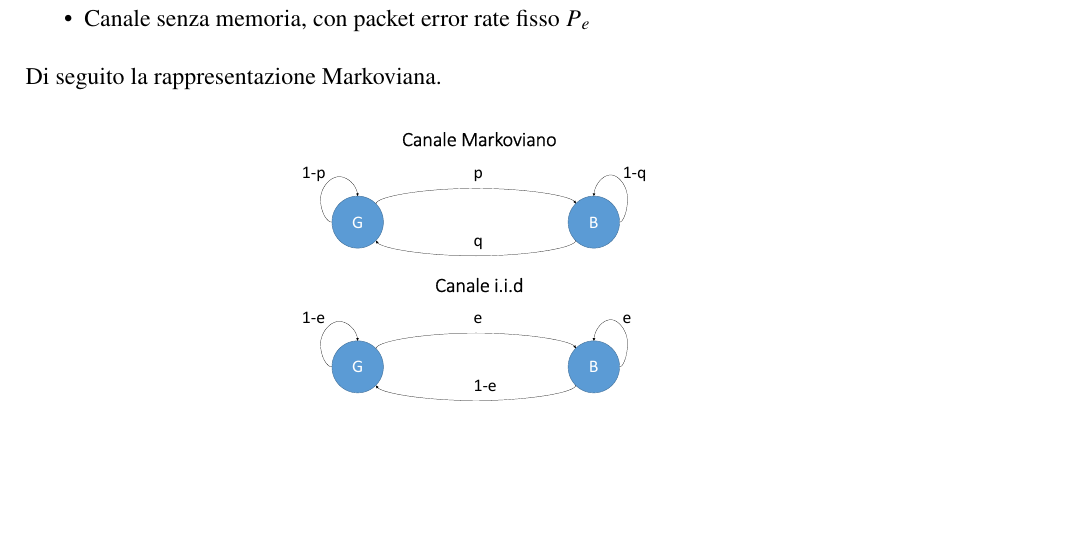
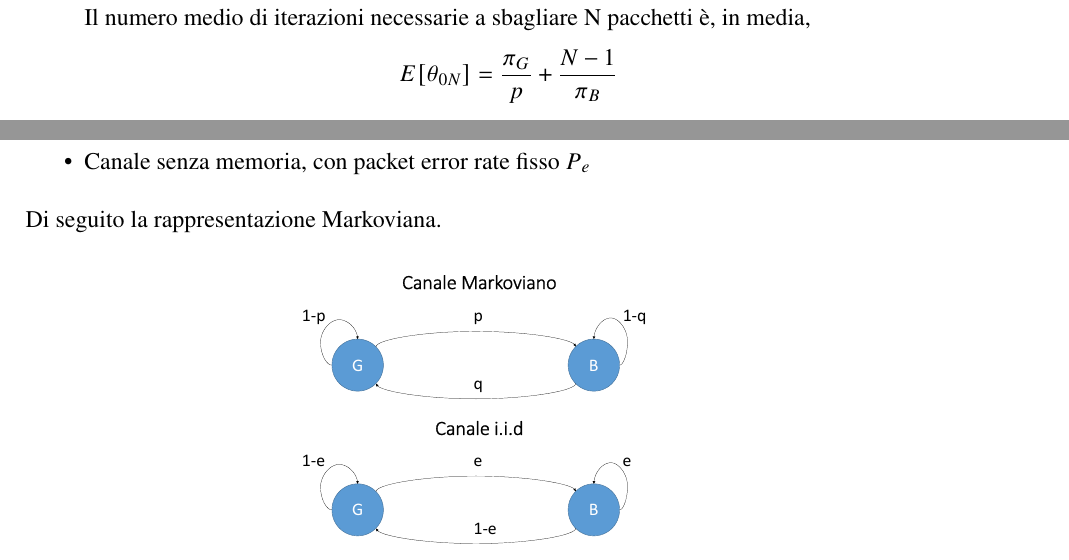
Before and after one commit to riccz/uep-report, a LaTeX document (report.tex): part of page 6 of 13 before the commit and two parts of pages 5 and 6 of 13 after it, the two joined at a grey line, cut at the place of the change, the shorter picture padded with empty space. Compiled offline with pdfLaTeX.

```diff
--- a/report.tex
+++ b/report.tex
@@ -213,6 +213,8 @@
 p = q\frac{\pi_B}{\pi_G}\end{cases}
   \label{eq:mcparams}
 \end{equation}
+Il numero medio di iterazioni necessarie a sbagliare N pacchetti è, in media,
+$$E[\theta_{0N}] = \frac{\pi_G}{p} + \frac{N-1}{\pi_B}$$
 \item Canale senza memoria, con packet error rate fisso $P_e$
 \end{itemize}
 Di seguito la rappresentazione Markoviana.
```
Also changed, not shown: report.pdf, report.tex (2 more changed lines).
